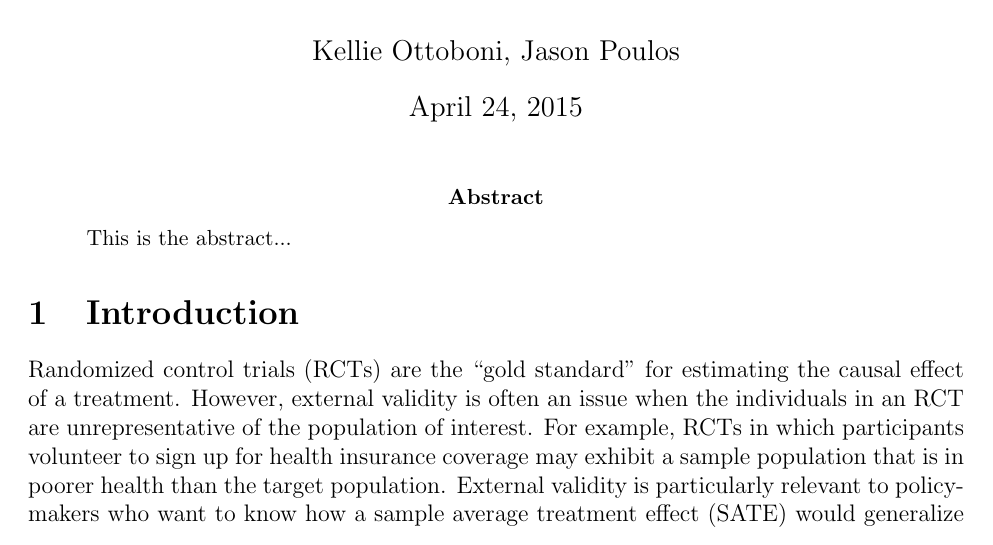
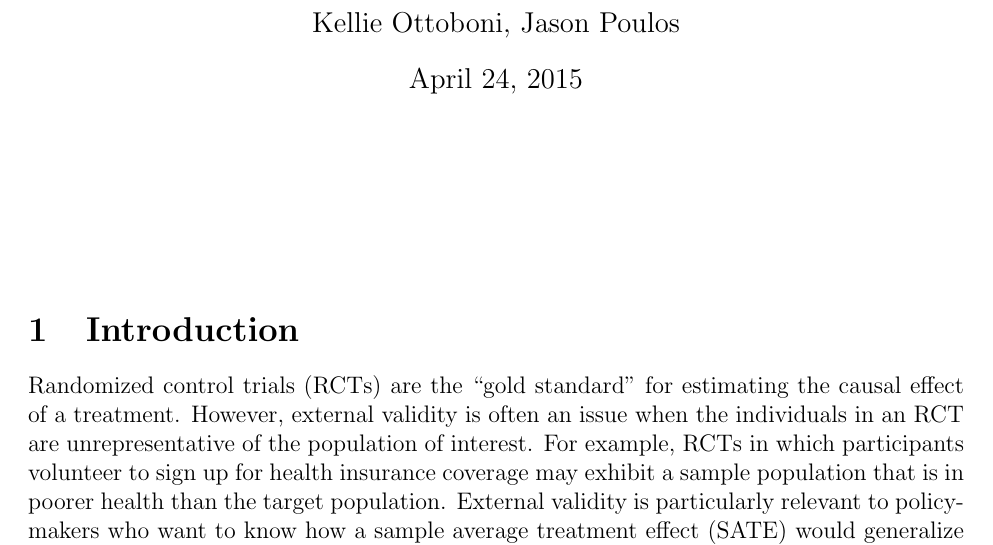
Before and after one commit to kellieotto/stat215b-final-project, a LaTeX document (paper/patt-noncompliance.tex): part of page 1 of 15, cut so that both start at the same text. Compiled offline with pdfLaTeX.

Commit message:
minor changes

```diff
--- a/paper/patt-noncompliance.tex
+++ b/paper/patt-noncompliance.tex
@@ -116,14 +116,16 @@
 \begin{document}
 
 \maketitle
-\thispagestyle{empty}
-\begin{abstract}
-\noindent This is the abstract...
-\end{abstract}
+%\thispagestyle{empty}
+%\begin{abstract}
+%\noindent This is the abstract...
+%\end{abstract}
 
 %Move introduction to second page
 %\pagebreak
 %\setcounter{page}{1} % Reset to Page 1
+
+\vspace{20mm}
 
 \section{Introduction}
 Randomized control trials (RCTs) are the ``gold standard" for estimating the causal effect of a treatment.  However, external validity is often an issue when the individuals in an RCT are unrepresentative of the population of interest.  For example, RCTs in which participants volunteer to sign up for health insurance coverage may exhibit a sample population that is in poorer health than the target population.  External validity is particularly relevant to policymakers who want to know how a sample average treatment effect (SATE) would generalize to the broader population. Hartman et al. propose a method of reweighting the responses of individuals in an RCT study according to the distribution of covariates in the target population in order to estimate the population average treatment effect on the treated (PATT).  Under a series of assumptions, the PATT estimate is asymptotically unbiased (\cite{Hartman}). \\
```
Also changed, not shown: paper/patt-noncompliance.pdf, 1 other file.
